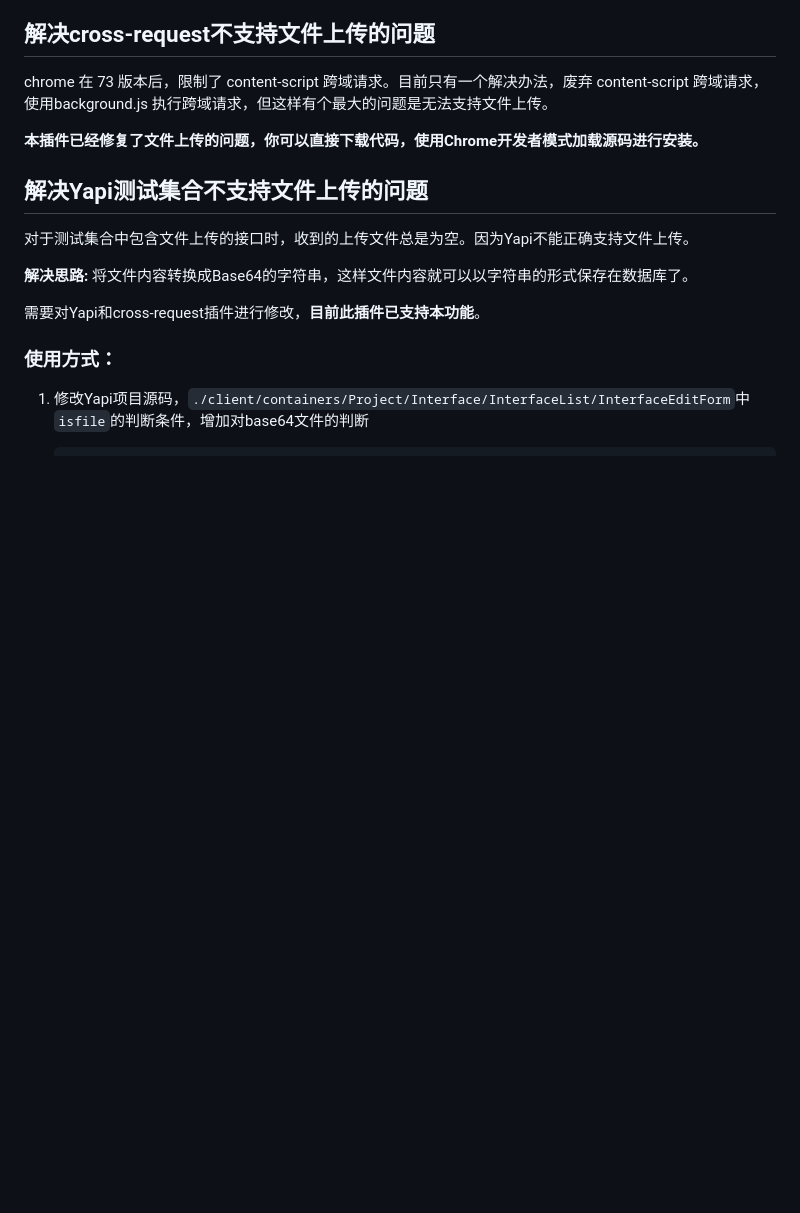
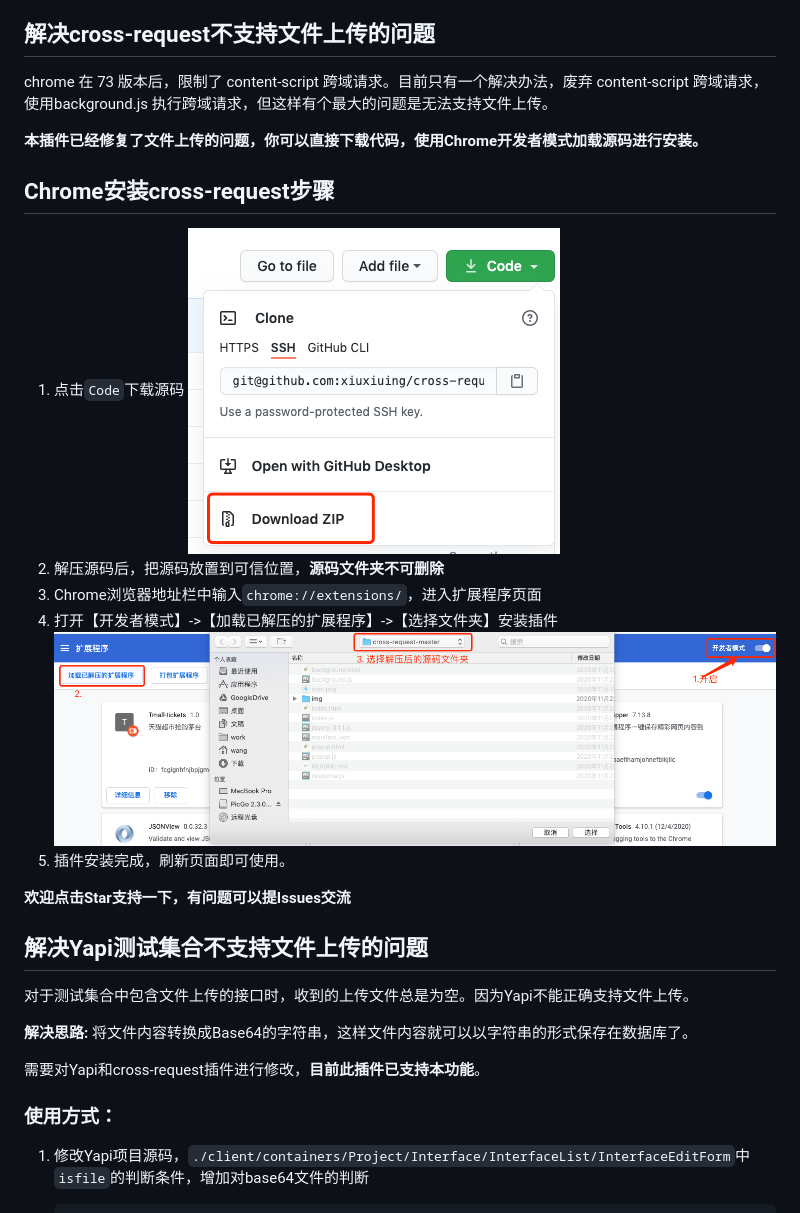
Before and after one commit to xiuxiuing/cross-request, a Markdown page: README.md, the part around the change. Drawn GitHub-style; pictures changed too: img/downcode.png (added), img/installcode.png (added); blank space fills up the shorter version.

```diff
--- a/README.md
+++ b/README.md
@@ -10,6 +10,19 @@ cross-request是一个赋予html页面跨域请求能力的chrome扩展，结合
 chrome 在 73 版本后，限制了 content-script 跨域请求。目前只有一个解决办法，废弃 content-script 跨域请求，使用background.js 执行跨域请求，但这样有个最大的问题是无法支持文件上传。
 
 **本插件已经修复了文件上传的问题，你可以直接下载代码，使用Chrome开发者模式加载源码进行安装。**
+
+## Chrome安装cross-request步骤
+
+1. 点击`Code`下载源码
+   ![](https://github.com/xiuxiuing/cross-request/blob/master/img/downcode.png)
+2. 解压源码后，把源码放置到可信位置，**源码文件夹不可删除**
+3. Chrome浏览器地址栏中输入`chrome://extensions/`，进入扩展程序页面
+4. 打开【开发者模式】->【加载已解压的扩展程序】->【选择文件夹】安装插件
+    ![](https://github.com/xiuxiuing/cross-request/blob/master/img/installcode.png)
+5. 插件安装完成，刷新页面即可使用。
+
+**欢迎点击Star支持一下，有问题可以提Issues交流**
+
 
 ## 解决Yapi测试集合不支持文件上传的问题
 
```
